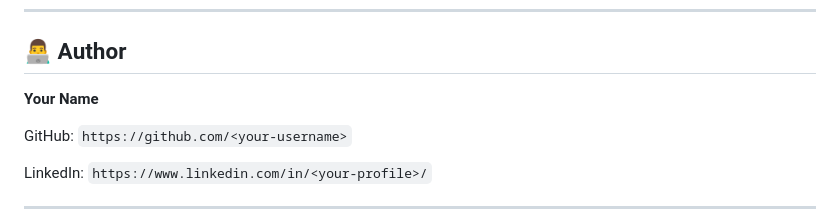
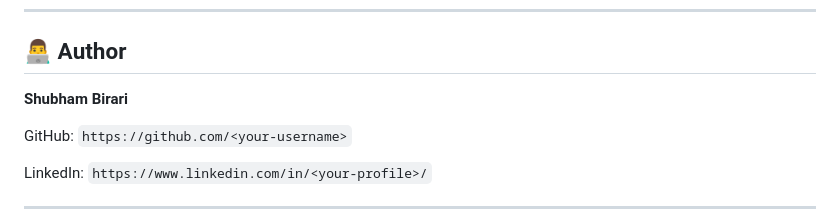
Before and after one commit to Shubham-Birari07/Python-Projects, a Markdown page: django-projects/tweet-app/README.md, the part around the change. Rendered like a GitHub page.

Commit message:
Update author name in README.md

```diff
--- a/django-projects/tweet-app/README.md
+++ b/django-projects/tweet-app/README.md
@@ -536,7 +536,7 @@ If this project is for a college assignment or portfolio, you can also replace t
 
 ## 👨‍💻 Author
 
-**Your Name**
+**Shubham Birari**
 
 GitHub: `https://github.com/<your-username>`
 
```
